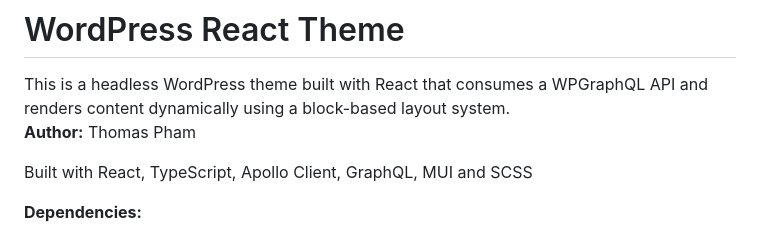
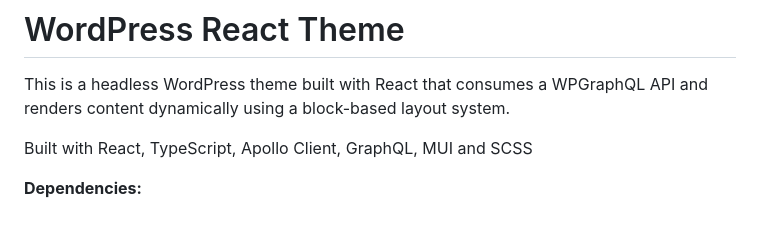
Before and after one commit to ntech-design/ntech-wp-react, a Markdown page: README.md, the part around the change. Drawn GitHub-style.

Commit message:
Author removed (duplicate)

```diff
--- a/README.md
+++ b/README.md
@@ -1,7 +1,6 @@
 # WordPress React Theme
 
 This is a headless WordPress theme built with React that consumes a WPGraphQL API and renders content dynamically using a block-based layout system.
-**Author:** Thomas Pham
 
 Built with React, TypeScript, Apollo Client, GraphQL, MUI and SCSS
 
```
